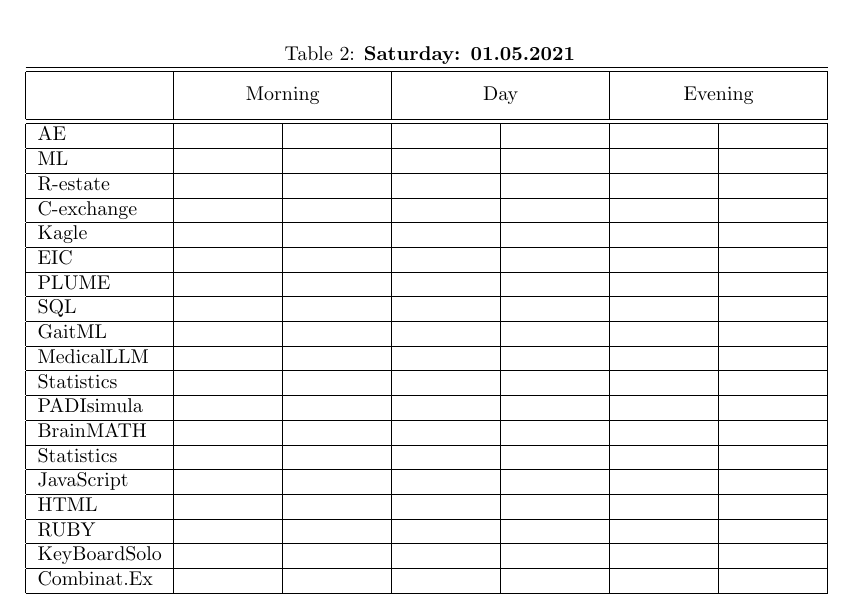
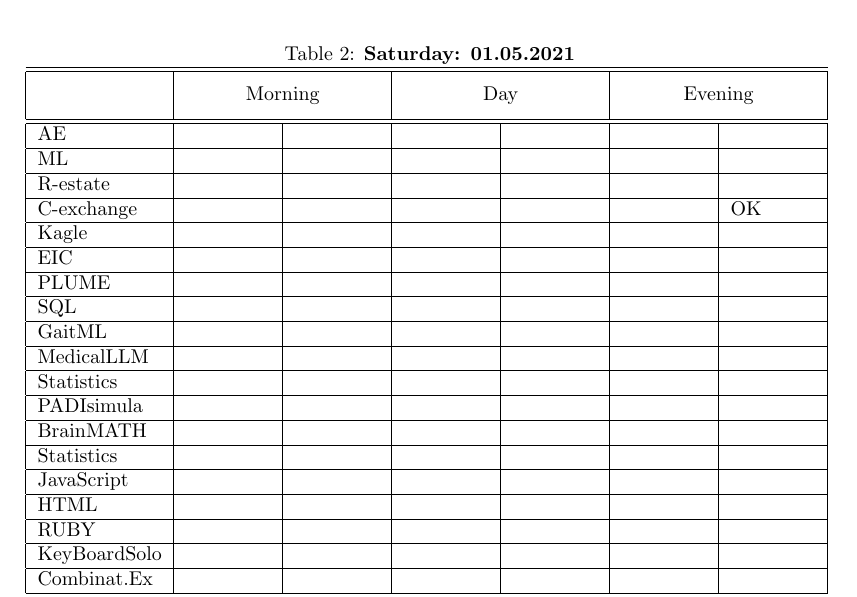
Before and after one commit to burmist-git/task_calendar_latex, a LaTeX document (task_calendar_latex.tex): part of page 2 of 2, cut so that both start at the same text. Compiled offline with pdfLaTeX.

Commit message:
Add 01.05.2021

```diff
--- a/task_calendar_latex.tex
+++ b/task_calendar_latex.tex
@@ -99,7 +99,7 @@
    \hline
    R-estate     &         &         &     &     &         &      \\
    \hline
-   C-exchange   &         &         &     &     &         &      \\
+   C-exchange   &         &         &     &     &         &  OK  \\
    \hline
    Kagle        &         &         &     &     &         &      \\
    \hline
```
Also changed, not shown: task_calendar_latex.pdf.
